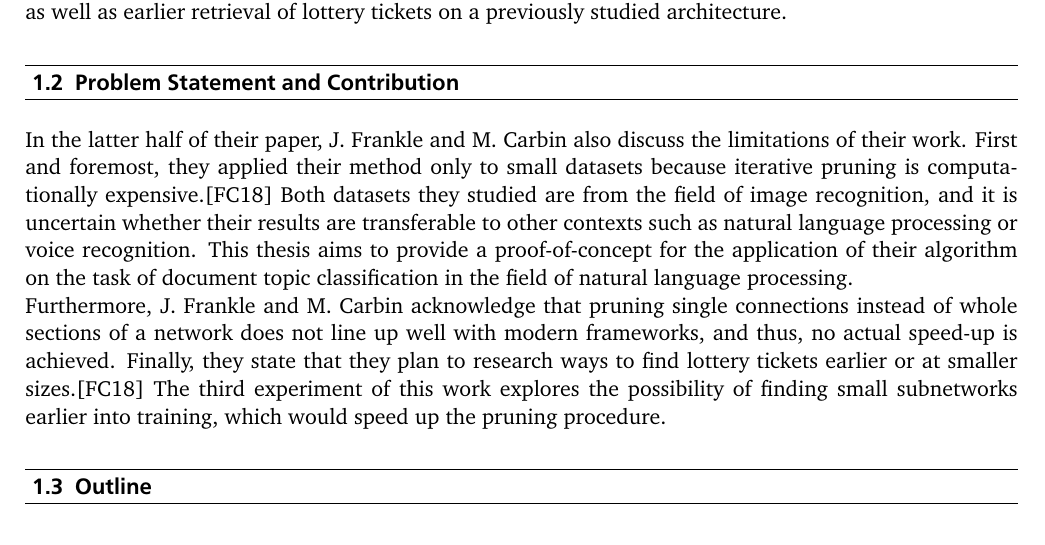
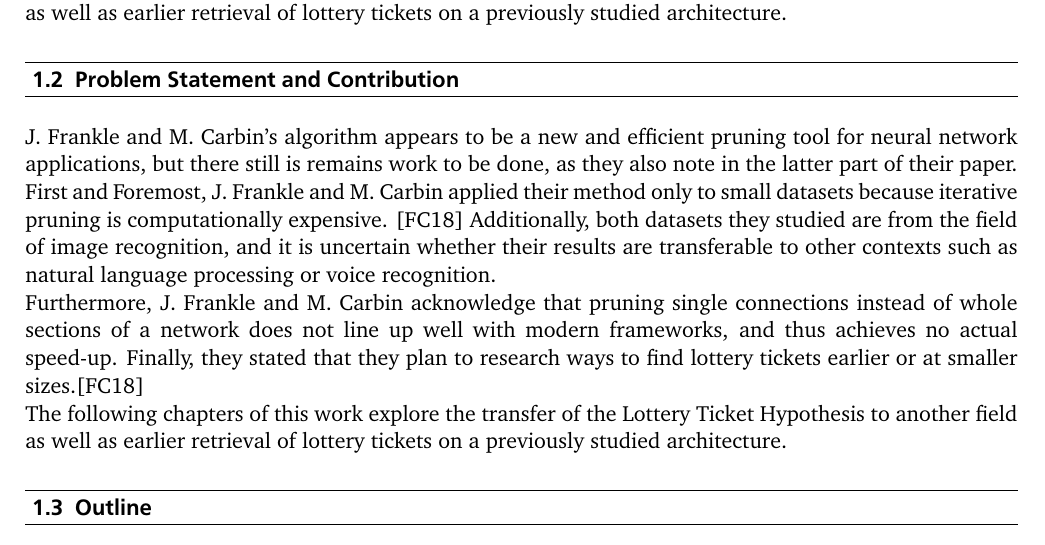
Before and after one commit to TimUnverzagt/Thesis, a LaTeX thesis (LaTeX/thesis.tex, which reads LaTeX/introduction.tex): part of page 9 of 57, cut so that both start at the same text. The pictures show the PDF file LaTeX/thesis.pdf that the author committed with the source.

Commit message:
Upd: Problem statement and contributions

```diff
--- a/LaTeX/introduction.tex
+++ b/LaTeX/introduction.tex
@@ -14,8 +14,10 @@ In their paper "The Lottery Ticket Hypothesis: Finding Sparse, Trainable Neural
 The following chapters of this work explore the transfer of the Lottery Ticket Hypothesis to another field as well as earlier retrieval of lottery tickets on a previously studied architecture.
 
 \section{Problem Statement and Contribution}
-In the latter half of their paper, J. Frankle and M. Carbin also discuss the limitations of their work. First and foremost, they applied their method only to small datasets because iterative pruning is computationally expensive.\cite{LTH} Both datasets they studied are from the field of image recognition, and it is uncertain whether their results are transferable to other contexts such as natural language processing or voice recognition. This thesis aims to provide a proof-of-concept for the application of their algorithm on the task of document topic classification in the field of natural language processing.\\
-Furthermore, J. Frankle and M. Carbin acknowledge that pruning single connections instead of whole sections of a network does not line up well with modern frameworks, and thus, no actual speed-up is achieved. Finally, they state that they plan to research ways to find lottery tickets earlier or at smaller sizes.\cite{LTH} The third experiment of this work explores the possibility of finding small subnetworks earlier into training, which would speed up the pruning procedure.
+J. Frankle and M. Carbin's algorithm appears to be a new and efficient pruning tool for neural network applications, but there still is remains work to be done, as they also note in the latter part of their paper.\\
+First and Foremost, J. Frankle and M. Carbin applied their method only to small datasets because iterative pruning is computationally expensive. \cite{LTH} Additionally, both datasets they studied are from the field of image recognition, and it is uncertain whether their results are transferable to other contexts such as natural language processing or voice recognition.\\
+Furthermore, J. Frankle and M. Carbin acknowledge that pruning single connections instead of whole sections of a network does not line up well with modern frameworks, and thus achieves no actual speed-up. Finally, they stated that they plan to research ways to find lottery tickets earlier or at smaller sizes.\cite{LTH}\\
+The following chapters of this work explore the transfer of the Lottery Ticket Hypothesis to another field as well as earlier retrieval of lottery tickets on a previously studied architecture.
 
 
 \section{Outline}
```
Also changed, not shown: LaTeX/thesis.pdf.
